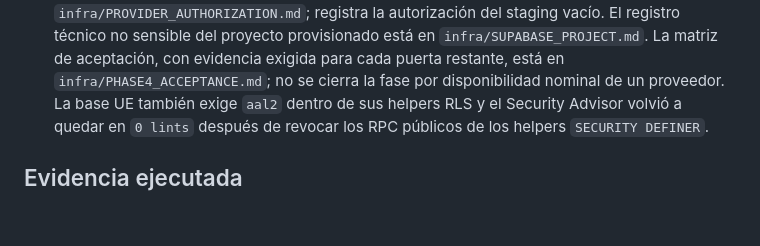
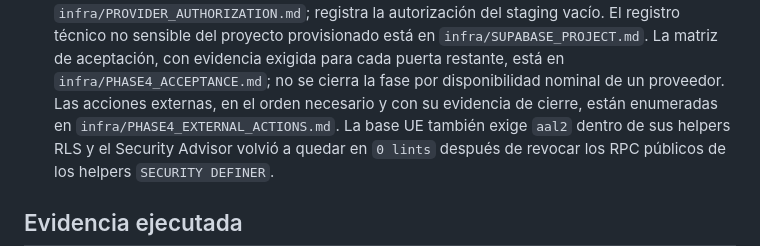
Before and after one commit to ib4d/onkofizjo, a Markdown page: PHASE_STATUS.md, the part around the change. GitHub-like rendering; blank space fills up the shorter version.

Commit message:
Document external phase four unblock steps

```diff
--- a/PHASE_STATUS.md
+++ b/PHASE_STATUS.md
@@ -90,6 +90,8 @@ desarrollo. Sigue prohibido introducir datos reales: el API local declara
   La matriz de aceptación, con evidencia exigida para cada puerta restante,
   está en `infra/PHASE4_ACCEPTANCE.md`; no se cierra la fase por disponibilidad
   nominal de un proveedor.
+  Las acciones externas, en el orden necesario y con su evidencia de cierre,
+  están enumeradas en `infra/PHASE4_EXTERNAL_ACTIONS.md`.
   La base UE también exige `aal2` dentro de sus helpers RLS y el Security
   Advisor volvió a quedar en `0 lints` después de revocar los RPC públicos de
   los helpers `SECURITY DEFINER`.
```
Also changed, not shown: infra/PHASE4_EXTERNAL_ACTIONS.md (added, +91 -0 lines).
